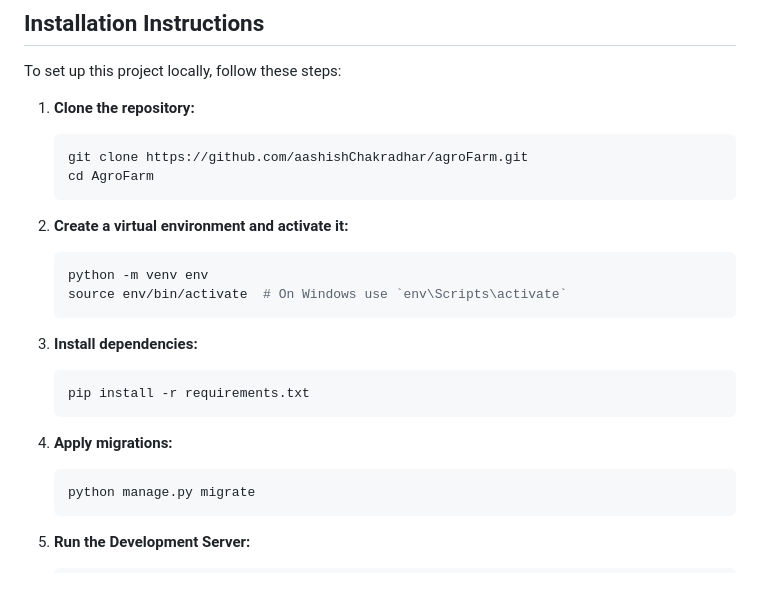
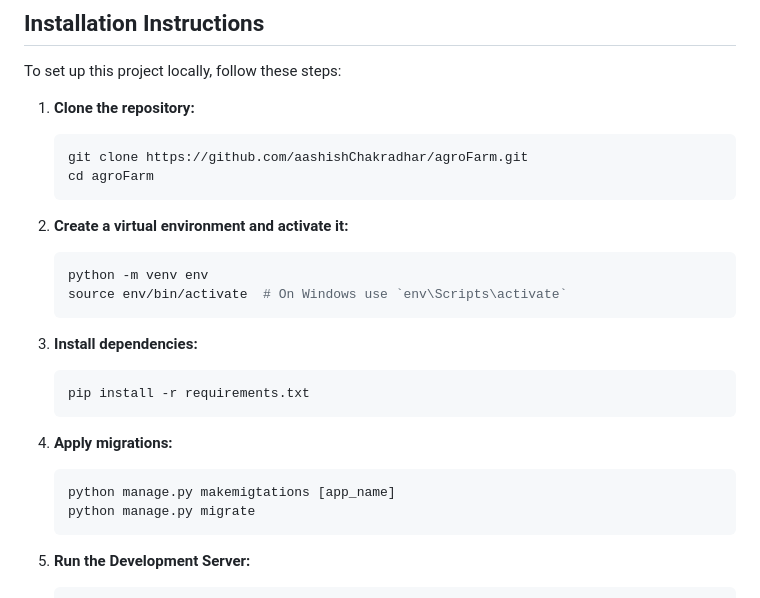
Before and after one commit to aashishChakradhar/agroFarm, a Markdown page: README.md, the part around the change. GitHub-like rendering.

````diff
--- a/README.md
+++ b/README.md
@@ -31,7 +31,7 @@ To set up this project locally, follow these steps:
 1. **Clone the repository:**
     ```bash
     git clone https://github.com/aashishChakradhar/agroFarm.git
-    cd AgroFarm
+    cd agroFarm
     ```
 
 2. **Create a virtual environment and activate it:**
@@ -47,6 +47,7 @@ To set up this project locally, follow these steps:
 
 4. **Apply migrations:**
     ```bash
+    python manage.py makemigtations [app_name]
     python manage.py migrate
     ```
 
````
